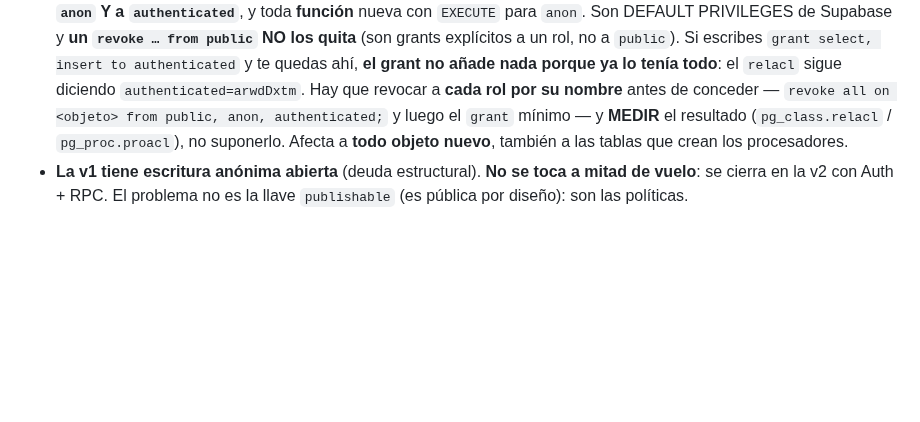
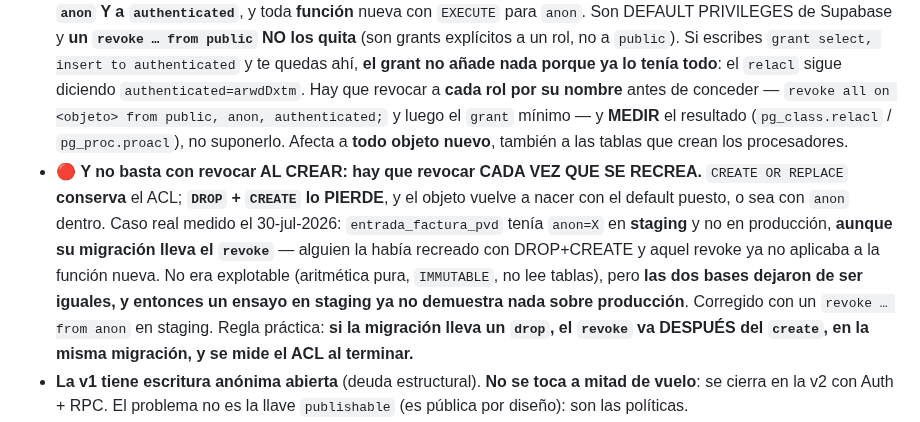
Before and after one commit to Moloka-Store/moloka-app, a Markdown page: CLAUDE.md, the part around the change. Rendered like a GitHub page; blank space fills up the shorter version.

Commit message:
Regla del ACL: no basta con revocar al crear, hay que revocar al RECREAR
CREATE OR REPLACE conserva el ACL; DROP + CREATE lo PIERDE y el objeto vuelve a
nacer con el default de Supabase puesto, o sea con anon dentro.

Caso real medido el 30-jul-2026: entrada_factura_pvd tenia anon=X en STAGING y
no en produccion, AUNQUE su migracion lleva el revoke. Alguien la habia recreado
con DROP+CREATE y aquel revoke ya no aplicaba a la funcion nueva.

No era explotable (aritmetica pura, IMMUTABLE, no lee tablas), pero las dos
bases dejaron de ser iguales, y entonces un ensayo en staging ya no demuestra
nada sobre produccion. Ya esta corregido en staging con un revoke a anon:
verificado que las cuatro funciones de entrada tienen ahora exactamente
postgres / authenticated / service_role en LAS DOS bases, y que authenticated
sigue pudiendo ejecutarlas.

Regla practica que se anade: si la migracion lleva un drop, el revoke va DESPUES
del create, en la misma migracion, y se mide pg_proc.proacl al terminar.

Solo documentacion.

Co-Authored-By: Claude Opus 4.8 <noreply@anthropic.com>

```diff
--- a/CLAUDE.md
+++ b/CLAUDE.md
@@ -226,6 +226,16 @@ fichero o consulta lo contestaría. No inventes explicaciones plausibles.
   conceder — `revoke all on <objeto> from public, anon, authenticated;` y luego el `grant` mínimo —
   y **MEDIR** el resultado (`pg_class.relacl` / `pg_proc.proacl`), no suponerlo.
   Afecta a **todo objeto nuevo**, también a las tablas que crean los procesadores.
+- 🔴 **Y no basta con revocar AL CREAR: hay que revocar CADA VEZ QUE SE RECREA.**
+  `CREATE OR REPLACE` **conserva** el ACL; **`DROP` + `CREATE` lo PIERDE**, y el objeto vuelve a nacer
+  con el default puesto, o sea con `anon` dentro. Caso real medido el 30-jul-2026:
+  `entrada_factura_pvd` tenía `anon=X` en **staging** y no en producción, **aunque su migración lleva
+  el `revoke`** — alguien la había recreado con DROP+CREATE y aquel revoke ya no aplicaba a la función
+  nueva. No era explotable (aritmética pura, `IMMUTABLE`, no lee tablas), pero **las dos bases dejaron
+  de ser iguales, y entonces un ensayo en staging ya no demuestra nada sobre producción**. Corregido
+  con un `revoke … from anon` en staging.
+  Regla práctica: **si la migración lleva un `drop`, el `revoke` va DESPUÉS del `create`, en la misma
+  migración, y se mide el ACL al terminar.**
 - **La v1 tiene escritura anónima abierta** (deuda estructural). **No se toca a mitad de vuelo**:
   se cierra en la v2 con Auth + RPC. El problema no es la llave `publishable` (es pública por
   diseño): son las políticas.
```
